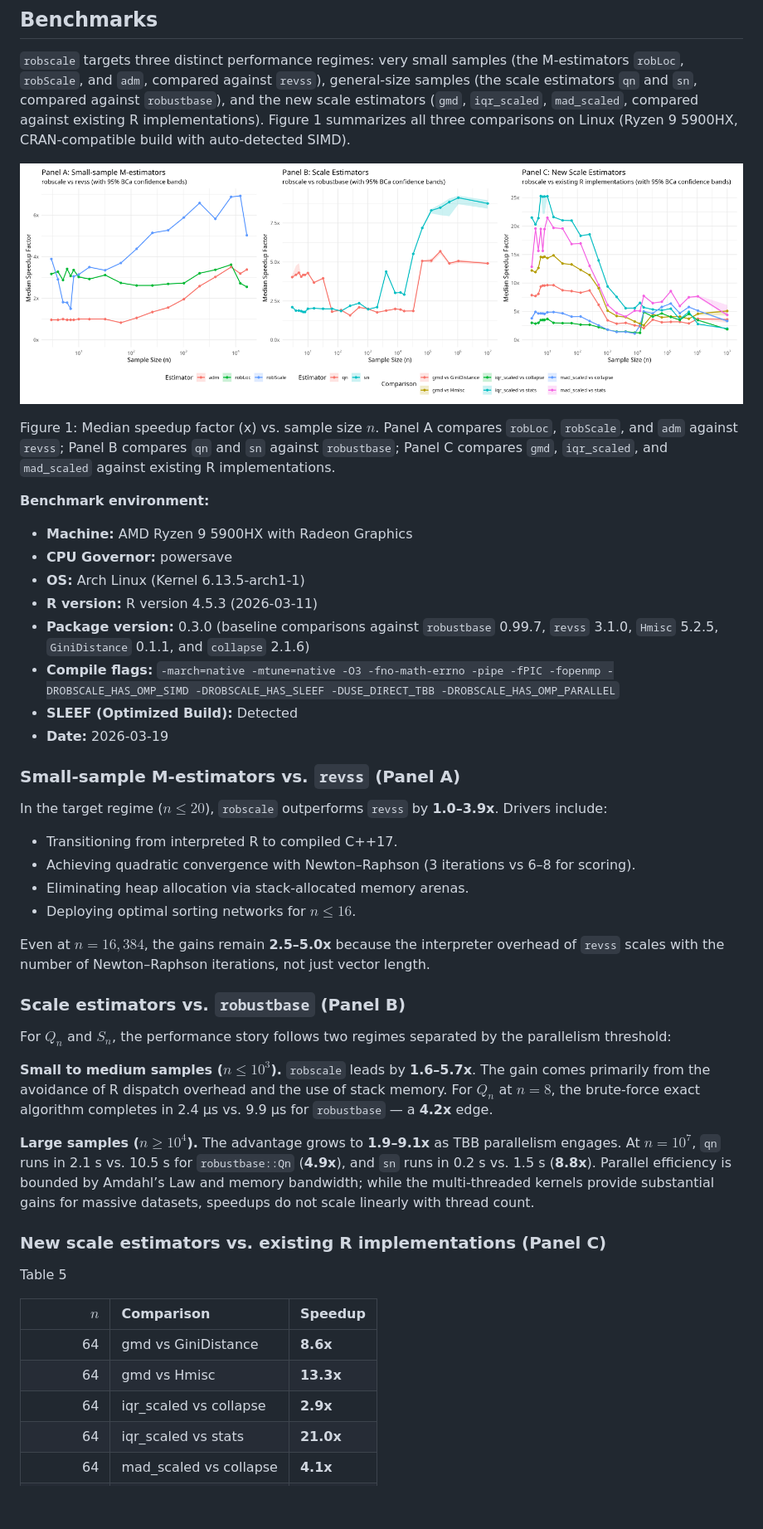
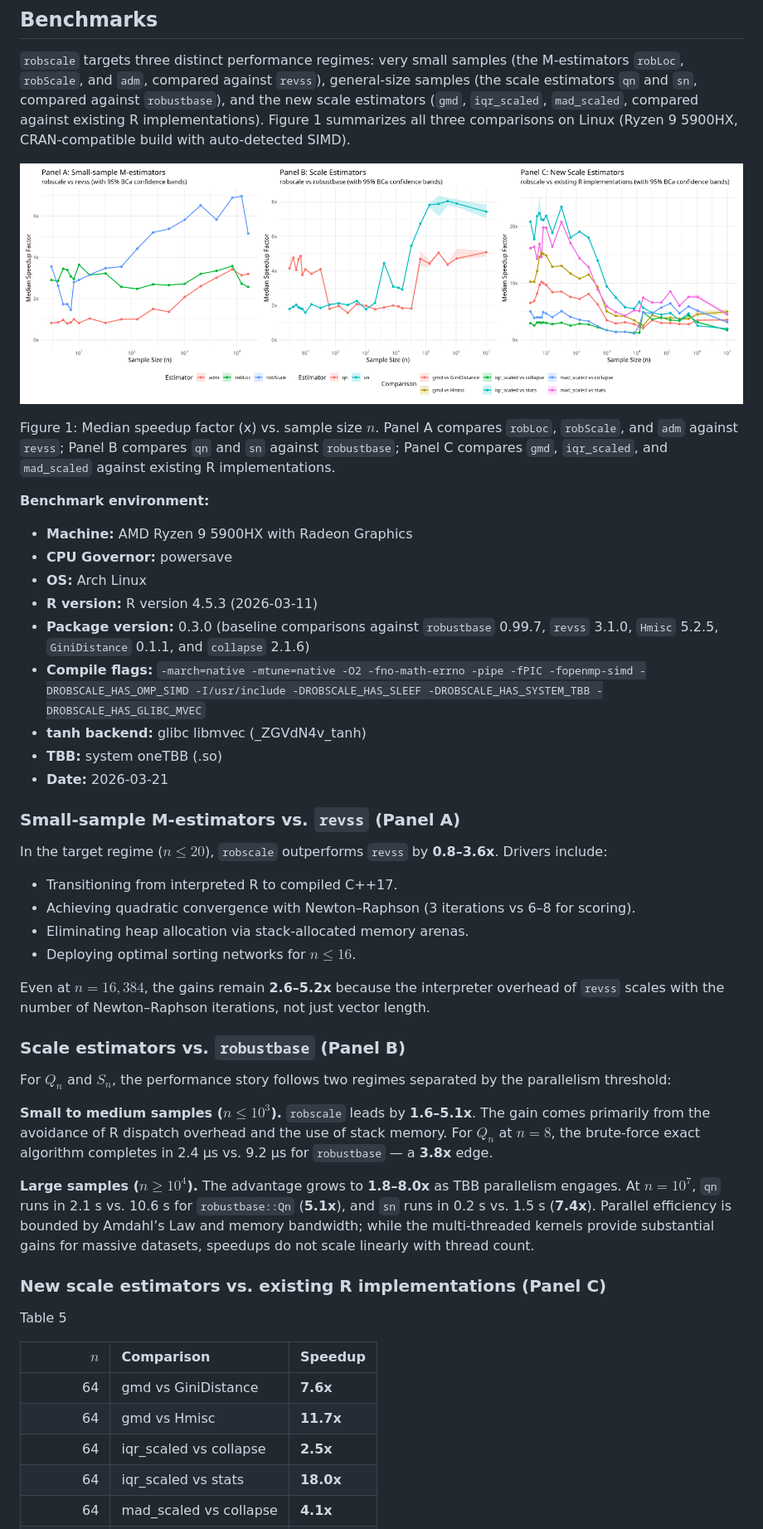
Before and after one commit to davdittrich/robscale, a Markdown page: README.md, the part around one of its changes. Shown at 83% size. Drawn GitHub-style; pictures changed too: benchmarks/speedup_fig.png; blank space fills up the shorter version.

```diff
--- a/README.md
+++ b/README.md
@@ -854,20 +854,21 @@ compares `qn` and `sn` against `robustbase`; Panel C compares `gmd`,
 
 - **Machine:** AMD Ryzen 9 5900HX with Radeon Graphics
 - **CPU Governor:** powersave
-- **OS:** Arch Linux (Kernel 6.13.5-arch1-1)
+- **OS:** Arch Linux
 - **R version:** R version 4.5.3 (2026-03-11)
 - **Package version:** 0.3.0 (baseline comparisons against `robustbase`
   0.99.7, `revss` 3.1.0, `Hmisc` 5.2.5, `GiniDistance` 0.1.1, and
   `collapse` 2.1.6)
 - **Compile flags:**
-  `-march=native -mtune=native -O3 -fno-math-errno -pipe -fPIC -fopenmp -DROBSCALE_HAS_OMP_SIMD -DROBSCALE_HAS_SLEEF -DUSE_DIRECT_TBB -DROBSCALE_HAS_OMP_PARALLEL`
-- **SLEEF (Optimized Build):** Detected
-- **Date:** 2026-03-19
+  `-march=native -mtune=native -O2 -fno-math-errno -pipe -fPIC -fopenmp-simd -DROBSCALE_HAS_OMP_SIMD -I/usr/include -DROBSCALE_HAS_SLEEF -DROBSCALE_HAS_SYSTEM_TBB -DROBSCALE_HAS_GLIBC_MVEC`
+- **tanh backend:** glibc libmvec (\_ZGVdN4v_tanh)
+- **TBB:** system oneTBB (.so)
+- **Date:** 2026-03-21
 
 ### Small-sample M-estimators vs. `revss` (Panel A)
 
 In the target regime ($`n \le 20`$), `robscale` outperforms `revss` by
-**1.0–3.9x**. Drivers include:
+**0.8–3.6x**. Drivers include:
 
 - Transitioning from interpreted R to compiled C++17.
 - Achieving quadratic convergence with Newton–Raphson (3 iterations vs
@@ -875,7 +876,7 @@ In the target regime ($`n \le 20`$), `robscale` outperforms `revss` by
 - Eliminating heap allocation via stack-allocated memory arenas.
 - Deploying optimal sorting networks for $`n \le 16`$.
 
-Even at $`n = 16{,}384`$, the gains remain **2.5–5.0x** because the
+Even at $`n = 16{,}384`$, the gains remain **2.6–5.2x** because the
 interpreter overhead of `revss` scales with the number of Newton–Raphson
 iterations, not just vector length.
 
@@ -885,15 +886,15 @@ For $`Q_n`$ and $`S_n`$, the performance story follows two regimes separated
 by the parallelism threshold:
 
 **Small to medium samples ($`n \le 10^3`$).** `robscale` leads by
-**1.6–5.7x**. The gain comes primarily from the avoidance of R dispatch
+**1.6–5.1x**. The gain comes primarily from the avoidance of R dispatch
 overhead and the use of stack memory. For $`Q_n`$ at $`n = 8`$, the
-brute-force exact algorithm completes in 2.4 µs vs. 9.9 µs for
-`robustbase` — a **4.2x** edge.
+brute-force exact algorithm completes in 2.4 µs vs. 9.2 µs for
+`robustbase` — a **3.8x** edge.
 
-**Large samples ($`n \ge 10^4`$).** The advantage grows to **1.9–9.1x** as
-TBB parallelism engages. At $`n = 10^7`$, `qn` runs in 2.1 s vs. 10.5 s
-for `robustbase::Qn` (**4.9x**), and `sn` runs in 0.2 s vs. 1.5 s
-(**8.8x**). Parallel efficiency is bounded by Amdahl’s Law and memory
+**Large samples ($`n \ge 10^4`$).** The advantage grows to **1.8–8.0x** as
+TBB parallelism engages. At $`n = 10^7`$, `qn` runs in 2.1 s vs. 10.6 s
+for `robustbase::Qn` (**5.1x**), and `sn` runs in 0.2 s vs. 1.5 s
+(**7.4x**). Parallel efficiency is bounded by Amdahl’s Law and memory
 bandwidth; while the multi-threaded kernels provide substantial gains
 for massive datasets, speedups do not scale linearly with thread count.
 
@@ -905,8 +906,8 @@ Table 5
 
 |      $`n`$ | Comparison             | Speedup   |
 |---------:|:-----------------------|:----------|
-|       64 | gmd vs GiniDistance    | **8.6x**  |
-|       64 | gmd vs Hmisc           | **13.3x** |
-|       64 | iqr_scaled vs collapse | **2.9x**  |
-|       64 | iqr_scaled vs stats    | **21.0x** |
+|       64 | gmd vs GiniDistance    | **7.6x**  |
+|       64 | gmd vs Hmisc           | **11.7x** |
+|       64 | iqr_scaled vs collapse | **2.5x**  |
+|       64 | iqr_scaled vs stats    | **18.0x** |
 |       64 | mad_scaled vs collapse | **4.1x**  |
```
Also changed, not shown: other parts of README.md (+37 -37 lines), 2 other files.
